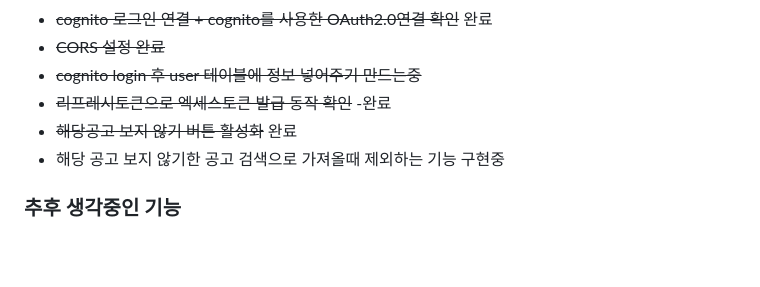
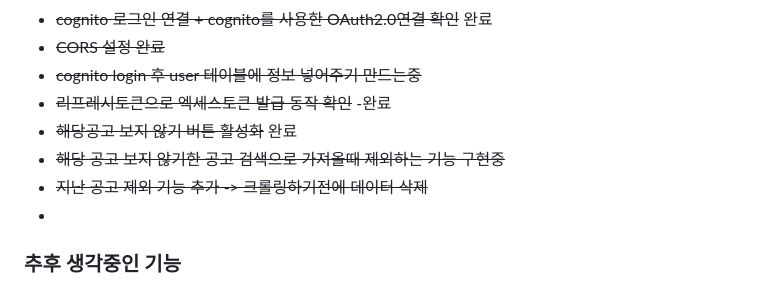
Before and after one commit to LSapee/find-job, a Markdown page: README.md, the part around the change. Drawn GitHub-style; blank space fills up the shorter version.

Commit message:
README 수정

```diff
--- a/README.md
+++ b/README.md
@@ -61,7 +61,9 @@
 - ~~cognito login 후 user 테이블에 정보 넣어주기 만드는중~~
 - ~~리프레시토큰으로 엑세스토큰 발급 동작 확인~~ -완료
 - ~~해당공고 보지 않기 버튼 활성화~~ 완료
-- 해당 공고 보지 않기한 공고 검색으로 가져올때 제외하는 기능 구현중
+- ~~해당 공고 보지 않기한 공고 검색으로 가져올때 제외하는 기능 구현중~~
+- ~~지난 공고 제외 기능 추가 -> 크롤링하기전에 데이터 삭제~~
+-
 
 ### 추후 생각중인 기능
 
```
